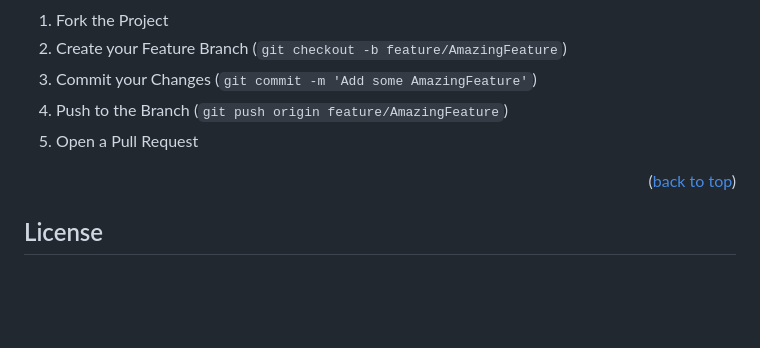
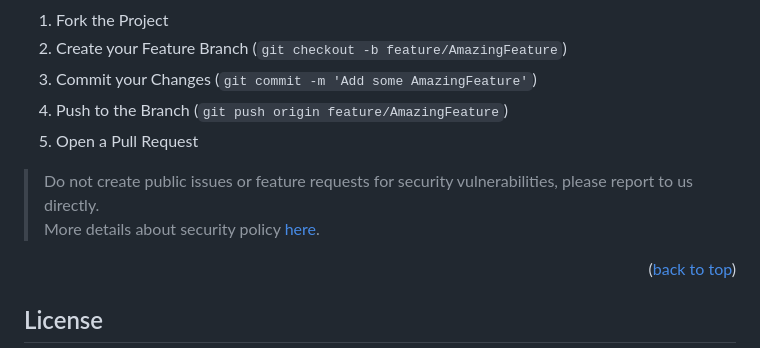
Before and after one commit to sonicalink-com/website, a Markdown page: README.md, the part around the change. GitHub-like rendering; blank space fills up the shorter version.

Commit message:
Update README.md
Added security policy instructions

```diff
--- a/README.md
+++ b/README.md
@@ -113,6 +113,9 @@ Don't forget to give the project a star! Thanks again!
 4. Push to the Branch (`git push origin feature/AmazingFeature`)
 5. Open a Pull Request
 
+> Do not create public issues or feature requests for security vulnerabilities, please report to us directly.
+> <br>More details about security policy [here](https://github.com/sonicalink-com/website/security).
+
 <p align="right">(<a href="#readme-top">back to top</a>)</p>
 
 
```
